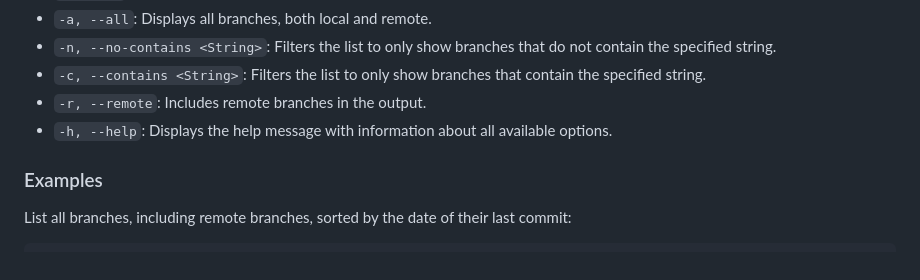
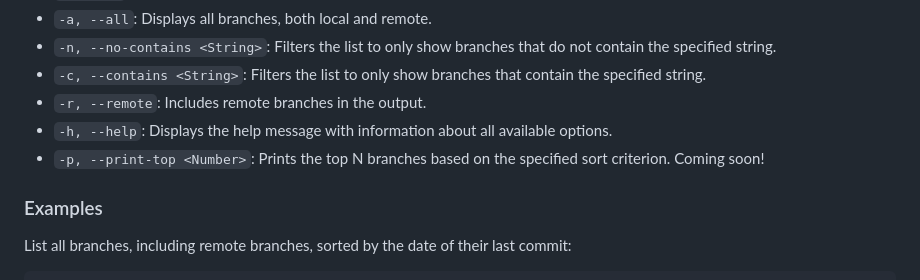
Before and after one commit to SimonNyvall/B-branch, a Markdown page: README.md, the part around the change. GitHub-like rendering.

Commit message:
feat: Add option to print top N branches based on sort criterion

```diff
--- a/README.md
+++ b/README.md
@@ -46,6 +46,7 @@ B-branch [options]
 - `-c, --contains <String>`: Filters the list to only show branches that contain the specified string.
 - `-r, --remote`: Includes remote branches in the output.
 - `-h, --help`: Displays the help message with information about all available options.
+- `-p, --print-top <Number>`: Prints the top N branches based on the specified sort criterion. Coming soon!
 
 ### Examples
 
```
